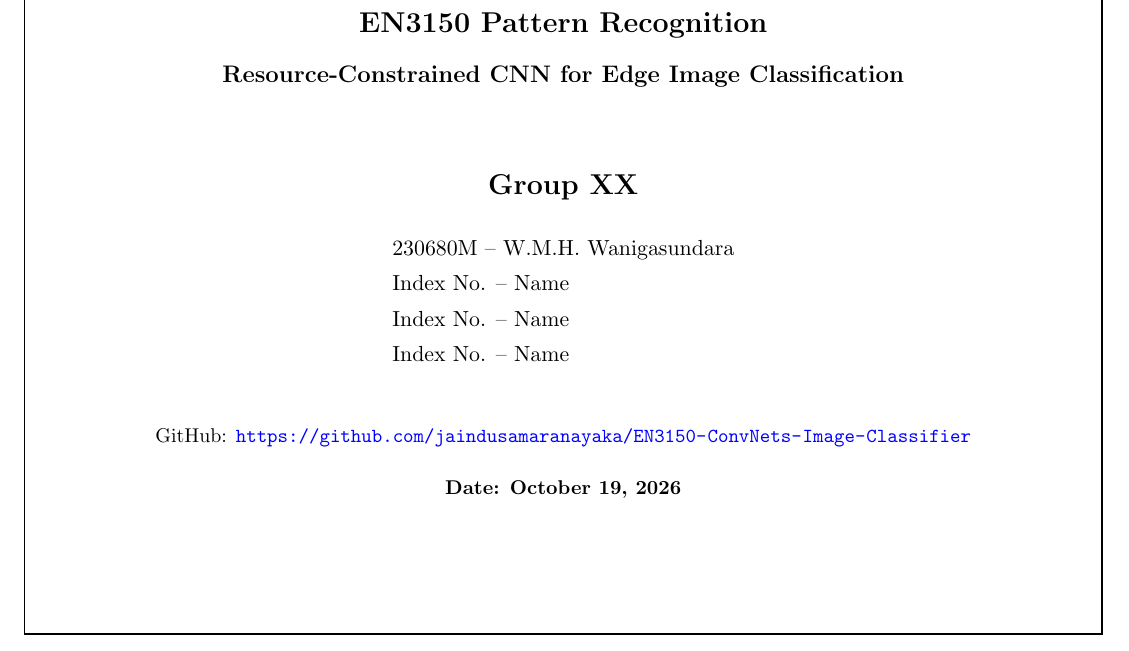
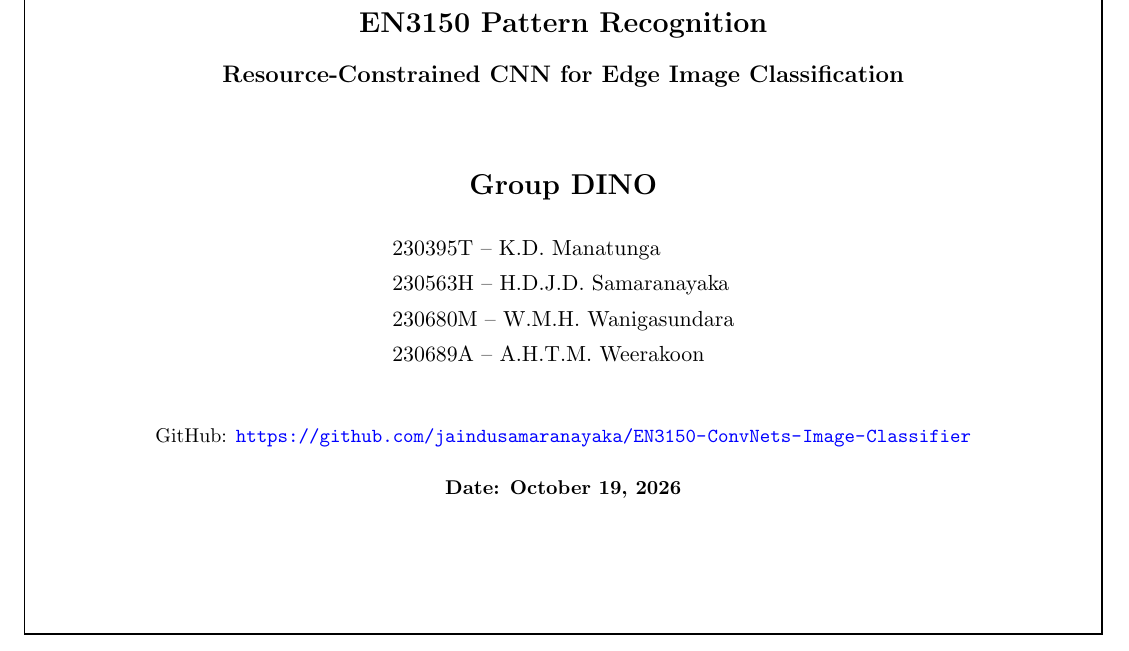
Before and after one commit to HasinduWanigasundara/EN3150-ConvNets_Image_Classifier, a LaTeX document (Report/DINO_A03_EN3150.tex): part of page 1 of 15, cut so that both start at the same text. Compiled offline with pdfLaTeX.

Commit message:
Add group details to the report and name it for submission
- Fill in group DINO and the four members with index numbers on the
  cover page and footer.
- Rename Report/main.tex to Report/DINO_A03_EN3150.tex so the build
  produces DINO_A03_EN3150.pdf, the required submission file name.

```diff
--- a/Report/main.tex
+++ b/Report/DINO_A03_EN3150.tex
@@ -21,15 +21,13 @@
 }
 
 % ==========================================
-% GROUP DETAILS - fill these in before submitting
-% (names seen in the git history: Jaindu Samaranayaka, Kaveesha, Thiviru Malitha,
-%  Hasindu Wanigasundara - check spelling and add index numbers)
+% GROUP DETAILS
 % ==========================================
-\newcommand{\GroupNo}{XX}
-\newcommand{\MemberOne}{230680M -- W.M.H. Wanigasundara}
-\newcommand{\MemberTwo}{Index No. -- Name}
-\newcommand{\MemberThree}{Index No. -- Name}
-\newcommand{\MemberFour}{Index No. -- Name}
+\newcommand{\GroupNo}{DINO}
+\newcommand{\MemberOne}{230395T -- K.D. Manatunga}
+\newcommand{\MemberTwo}{230563H -- H.D.J.D. Samaranayaka}
+\newcommand{\MemberThree}{230680M -- W.M.H. Wanigasundara}
+\newcommand{\MemberFour}{230689A -- A.H.T.M. Weerakoon}
 \newcommand{\RepoURL}{https://github.com/jaindusamaranayaka/EN3150-ConvNets-Image-Classifier}
 
 % --- Page Header & Footer Setup ---
```
